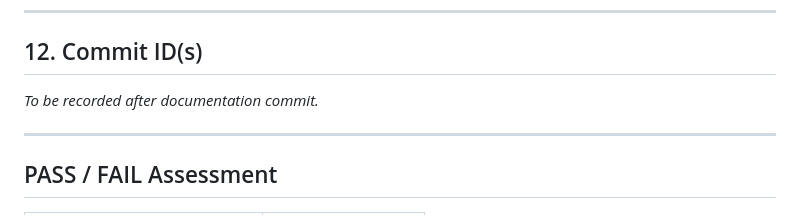
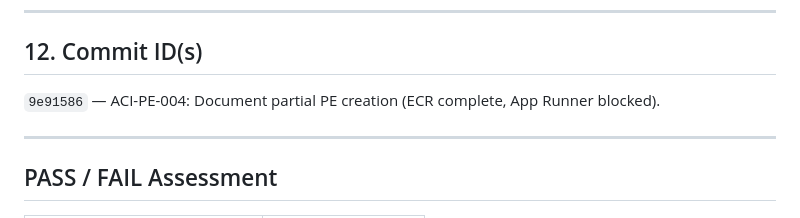
Before and after one commit to the-ai-guy-2k/taig_service_portal_TSP, a Markdown page: docs/reports/ACI-PE-004-completion-report.md, the part around the change. Rendered like a GitHub page.

Commit message:
docs: add commit ID to ACI-PE-004 completion report
Co-authored-by: Cursor <cursoragent@cursor.com>

```diff
--- a/docs/reports/ACI-PE-004-completion-report.md
+++ b/docs/reports/ACI-PE-004-completion-report.md
@@ -135,7 +135,7 @@ Then ACI-PE-005 (PE validation) can proceed.
 
 ## 12. Commit ID(s)
 
-_To be recorded after documentation commit._
+`9e91586` — ACI-PE-004: Document partial PE creation (ECR complete, App Runner blocked).
 
 ---
 
```
